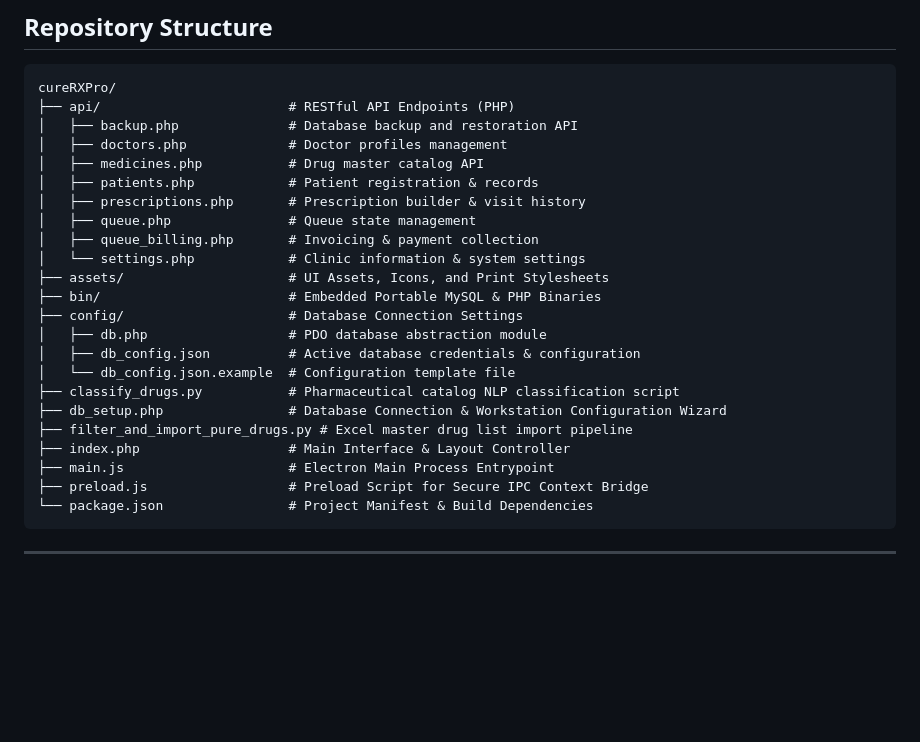
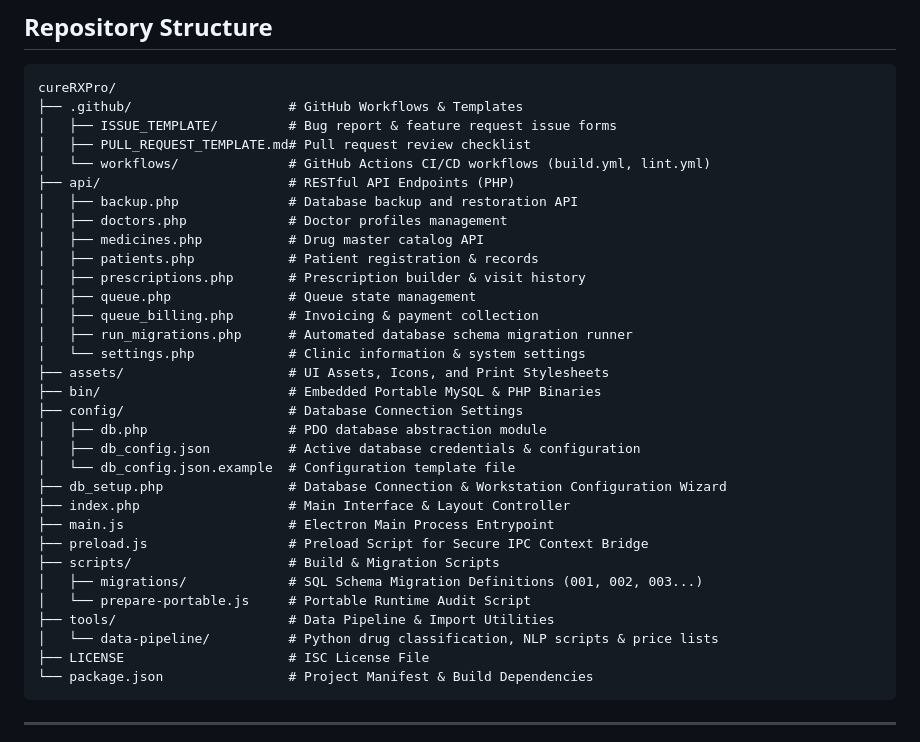
Before and after one commit to HMAHD/CureRxPro, a Markdown page: README.md, the part around one of its changes. Rendered like a GitHub page; blank space fills up the shorter version.

````diff
--- a/README.md
+++ b/README.md
@@ -79,6 +79,10 @@ graph TD
 
 ```
 cureRXPro/
+├── .github/                    # GitHub Workflows & Templates
+│   ├── ISSUE_TEMPLATE/         # Bug report & feature request issue forms
+│   ├── PULL_REQUEST_TEMPLATE.md# Pull request review checklist
+│   └── workflows/              # GitHub Actions CI/CD workflows (build.yml, lint.yml)
 ├── api/                        # RESTful API Endpoints (PHP)
 │   ├── backup.php              # Database backup and restoration API
 │   ├── doctors.php             # Doctor profiles management
@@ -87,6 +91,7 @@ cureRXPro/
 │   ├── prescriptions.php       # Prescription builder & visit history
 │   ├── queue.php               # Queue state management
 │   ├── queue_billing.php       # Invoicing & payment collection
+│   ├── run_migrations.php      # Automated database schema migration runner
 │   └── settings.php            # Clinic information & system settings
 ├── assets/                     # UI Assets, Icons, and Print Stylesheets
 ├── bin/                        # Embedded Portable MySQL & PHP Binaries
@@ -94,12 +99,16 @@ cureRXPro/
 │   ├── db.php                  # PDO database abstraction module
 │   ├── db_config.json          # Active database credentials & configuration
 │   └── db_config.json.example  # Configuration template file
-├── classify_drugs.py           # Pharmaceutical catalog NLP classification script
 ├── db_setup.php                # Database Connection & Workstation Configuration Wizard
-├── filter_and_import_pure_drugs.py # Excel master drug list import pipeline
 ├── index.php                   # Main Interface & Layout Controller
 ├── main.js                     # Electron Main Process Entrypoint
 ├── preload.js                  # Preload Script for Secure IPC Context Bridge
+├── scripts/                    # Build & Migration Scripts
+│   ├── migrations/             # SQL Schema Migration Definitions (001, 002, 003...)
+│   └── prepare-portable.js     # Portable Runtime Audit Script
+├── tools/                      # Data Pipeline & Import Utilities
+│   └── data-pipeline/          # Python drug classification, NLP scripts & price lists
+├── LICENSE                     # ISC License File
 └── package.json                # Project Manifest & Build Dependencies
 ```
 
````
Also changed, not shown: other parts of README.md (+10 -10 lines).
